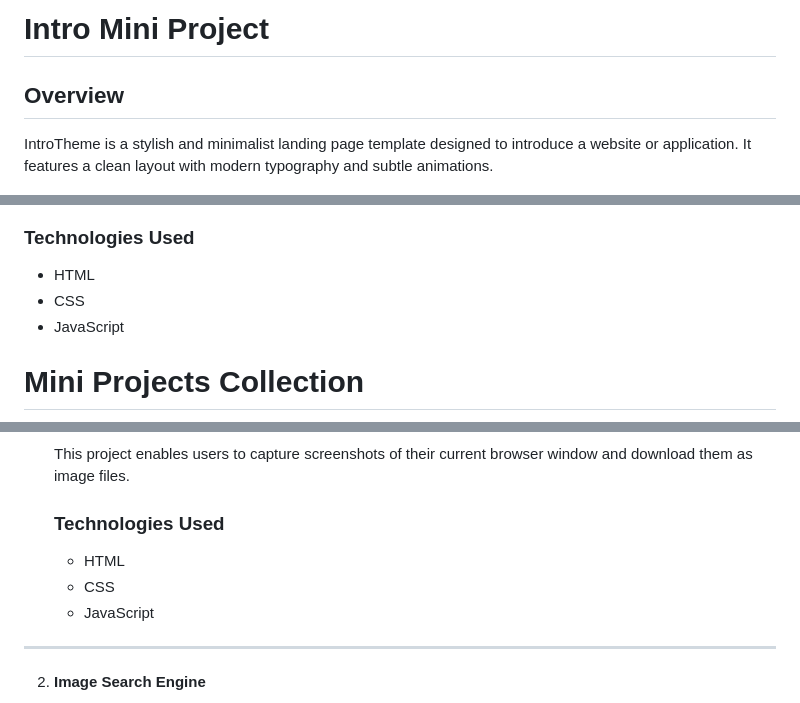
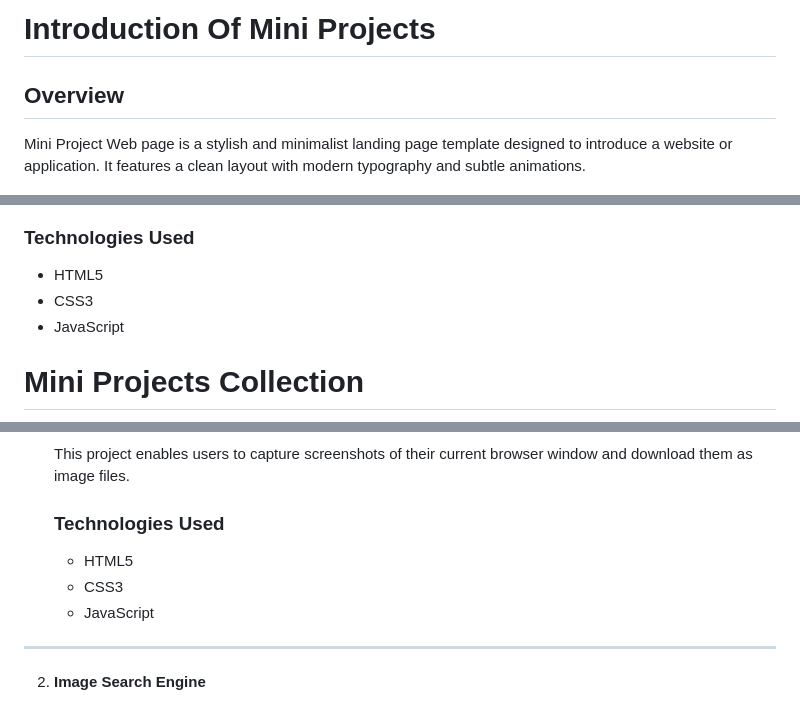
Before and after one commit to xshshahab/Mini_Project, a Markdown page: README.md, 3 parts joined by grey strips. Rendered like a GitHub page.

Commit message:
Basic Changes

```diff
--- a/README.md
+++ b/README.md
@@ -1,14 +1,14 @@
-# Intro Mini Project
+# Introduction Of Mini Projects
 ## Overview
 
-IntroTheme is a stylish and minimalist landing page template designed to introduce a website or application. It features a clean layout with modern typography and subtle animations.
+Mini Project Web page is a stylish and minimalist landing page template designed to introduce a website or application. It features a clean layout with modern typography and subtle animations.
 
 ![IntroTheme Preview](https://github.com/xshshahab/Mini_Project/blob/main/Themes/IntroTheme.png)
 
 ### Technologies Used
 
-- HTML
-- CSS
+- HTML5
+- CSS3
 - JavaScript
 
 # Mini Projects Collection
@@ -31,8 +31,8 @@ This repository contains a collection of mini projects developed using HTML, CSS
 
    ### Technologies Used
 
-   - HTML
-   - CSS
+   - HTML5
+   - CSS3
    - JavaScript
 ---
 2. **Image Search Engine**
```
Also changed, not shown: other parts of README.md (+1 -1 lines).
